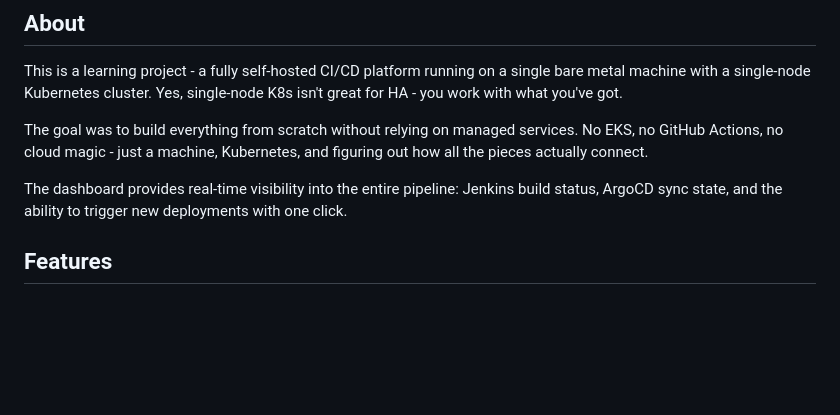
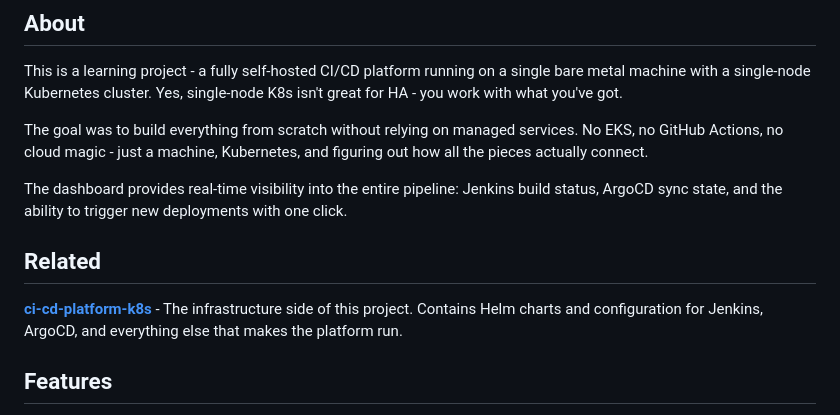
Before and after one commit to sagi-l/ci-dashboard, a Markdown page: README.md, the part around the change. Rendered like a GitHub page; blank space fills up the shorter version.

Commit message:
added the infra repo link

```diff
--- a/README.md
+++ b/README.md
@@ -12,6 +12,10 @@ This is a learning project - a fully self-hosted CI/CD platform running on a sin
 The goal was to build everything from scratch without relying on managed services. No EKS, no GitHub Actions, no cloud magic - just a machine, Kubernetes, and figuring out how all the pieces actually connect.
 
 The dashboard provides real-time visibility into the entire pipeline: Jenkins build status, ArgoCD sync state, and the ability to trigger new deployments with one click.
+
+## Related
+
+**[ci-cd-platform-k8s](https://github.com/sagi-l/ci-cd-platform-k8s)** - The infrastructure side of this project. Contains Helm charts and configuration for Jenkins, ArgoCD, and everything else that makes the platform run.
 
 ## Features
 
```
